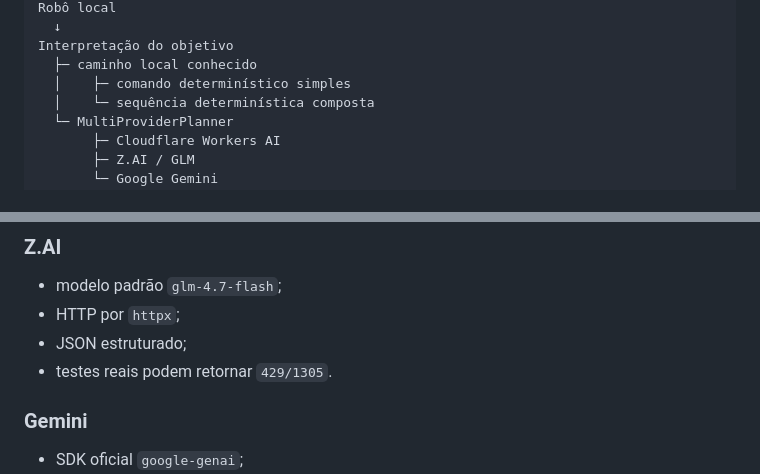
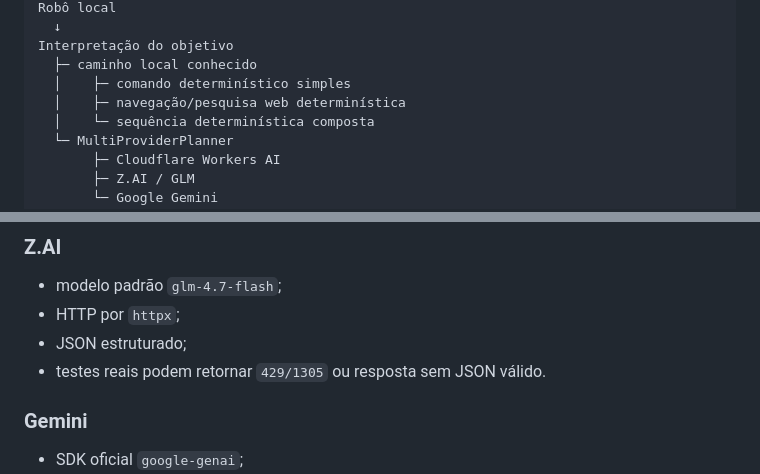
Before and after one commit to leon337/project-memory, a Markdown page: docs/ARCHITECTURE.md, 2 parts joined by grey strips. GitHub-like rendering.

```diff
--- a/docs/ARCHITECTURE.md
+++ b/docs/ARCHITECTURE.md
@@ -24,6 +24,7 @@ Robô local
 Interpretação do objetivo
   ├─ caminho local conhecido
   │    ├─ comando determinístico simples
+  │    ├─ navegação/pesquisa web determinística
   │    └─ sequência determinística composta
   └─ MultiProviderPlanner
        ├─ Cloudflare Workers AI
@@ -286,7 +327,7 @@ Permanece independente do planner e dos providers.
 - modelo padrão `glm-4.7-flash`;
 - HTTP por `httpx`;
 - JSON estruturado;
-- testes reais podem retornar `429/1305`.
+- testes reais podem retornar `429/1305` ou resposta sem JSON válido.
 
 ### Gemini
 
```
Also changed, not shown: other parts of docs/ARCHITECTURE.md (+66 -17 lines).
